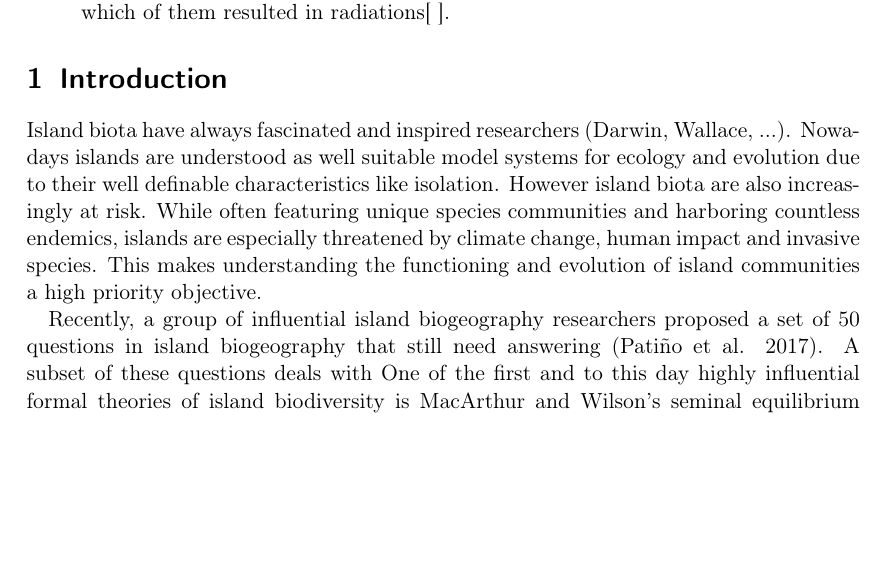
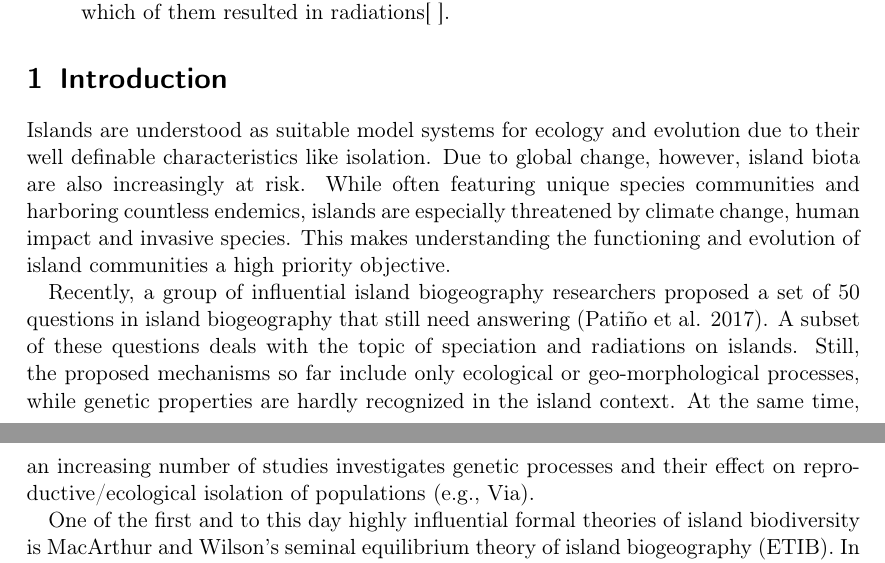
Before and after one commit to lleiding/gemm, a LaTeX paper (paper/draft.tex): part of page 1 of 3 before the commit and two parts of pages 1 and 2 of 4 after it, the two joined at a grey line, cut so that both start at the same text, the shorter picture padded with empty space. Compiled offline with pdfLaTeX.

Commit message:
add to intro

```diff
--- a/paper/draft.tex
+++ b/paper/draft.tex
@@ -55,15 +55,20 @@
 %% and what trait combinations constitute successful colonizer and radiating species, respectively.
 
 %% [NEW ANGLE:]
-Island biota have always fascinated and inspired researchers (Darwin, Wallace, ...). %TODO: refs
-Nowadays islands are understood as well suitable model systems for ecology and evolution due to their well definable characteristics like isolation. %TODO: ref
-However island biota are also increasingly at risk.
+% Island biota have always fascinated and inspired researchers (Darwin, Wallace, ...). %TODO: refs
+Islands are understood as suitable model systems for ecology and evolution due to their well definable characteristics like isolation. %TODO: ref
+Due to global change, however, island biota are also increasingly at risk.
 While often featuring unique species communities and harboring countless endemics, %TODO: refs
 islands are especially threatened by climate change, human impact and invasive species. %TODO: refs
 This makes understanding the functioning and evolution of island communities a high priority objective.
 
 Recently, a group of influential island biogeography researchers proposed a set of 50 questions in island biogeography that still need answering (Patiño et al. 2017).
-A subset of these questions deals with
+A subset of these questions deals with the topic of speciation and radiations on islands.
+Still, the proposed mechanisms so far include only ecological or geo-morphological processes,
+while genetic properties are hardly recognized in the island context.
+At the same time, an increasing number of studies investigates genetic processes and
+their effect on reproductive/ecological isolation of populations (e.g., Via).
+
 One of the first and to this day highly influential formal theories of island biodiversity is MacArthur and Wilson's seminal equilibrium theory of island biogeography (ETIB). %TODO: ref
 In it, species richness on islands is the result of opposing rates of immigration and extinction, both of which in turn are modified by island size (area) and its distance from the mainland (isolation).
 This relationship was since successfully applied to a multitude of islands %TODO: refs
```
